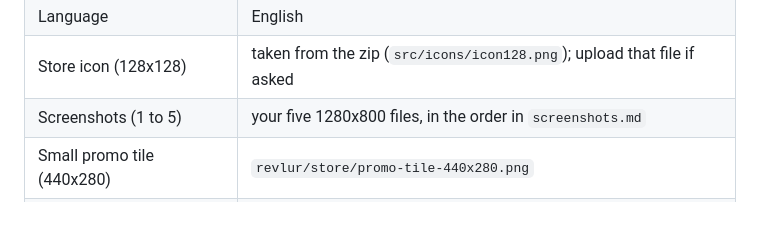
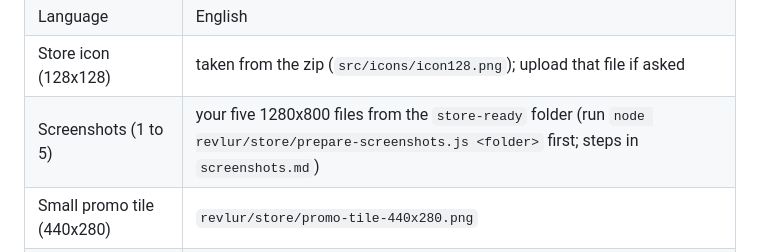
Before and after one commit to DDDavid-Works/revlur, a Markdown page: revlur/store/dashboard-paste-sheet.md, the part around the change. Rendered like a GitHub page; blank space fills up the shorter version.

Commit message:
Paste sheet: screenshots come from the store-ready folder
Co-Authored-By: Claude Sonnet 5.5 <noreply@anthropic.com>

```diff
--- a/revlur/store/dashboard-paste-sheet.md
+++ b/revlur/store/dashboard-paste-sheet.md
@@ -62,7 +62,7 @@ Questions or ideas: dddavid.works@gmail.com
 | Category | Productivity |
 | Language | English |
 | Store icon (128x128) | taken from the zip (`src/icons/icon128.png`); upload that file if asked |
-| Screenshots (1 to 5) | your five 1280x800 files, in the order in `screenshots.md` |
+| Screenshots (1 to 5) | your five 1280x800 files from the `store-ready` folder (run `node revlur/store/prepare-screenshots.js <folder>` first; steps in `screenshots.md`) |
 | Small promo tile (440x280) | `revlur/store/promo-tile-440x280.png` |
 | Marquee promo tile, video | leave empty (optional) |
 | Homepage URL (if shown) | `https://revlur.app` |
```
